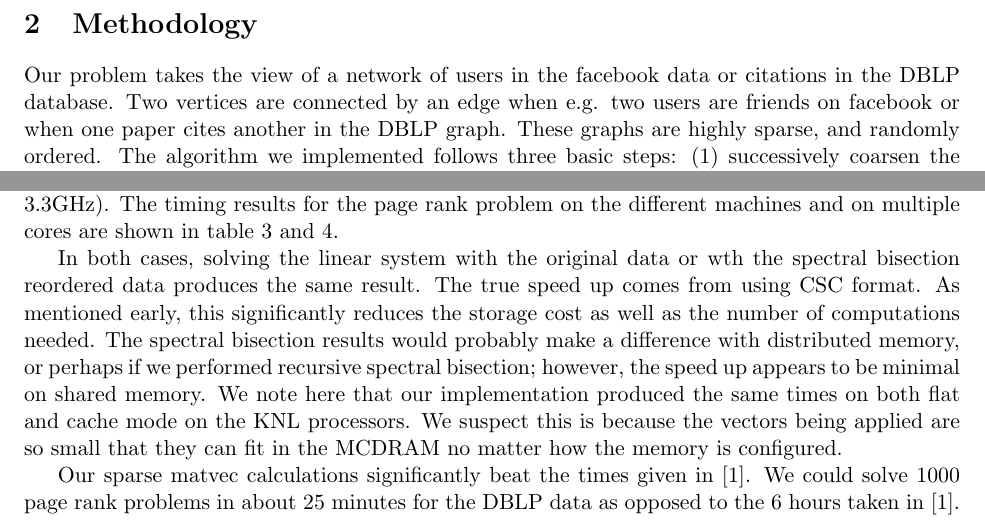
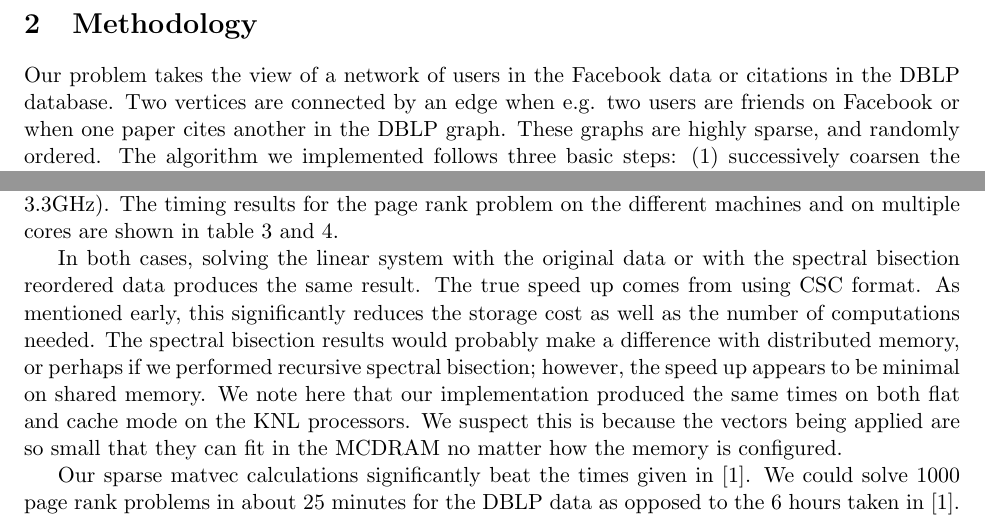
Before and after one commit to timothyas/sparc, a LaTeX document (doc/spicy.tex): two parts of pages 4 and 12 of 14, joined at a grey line, cut so that both start at the same text. Compiled offline with pdfLaTeX.

Commit message:
Fixed names

```diff
--- a/doc/spicy.tex
+++ b/doc/spicy.tex
@@ -129,9 +129,9 @@ we did not find them useful for this particular application.
 
 \section{Methodology}
 
-Our problem takes the view of a network of users in the facebook data or
+Our problem takes the view of a network of users in the Facebook data or
 citations in the DBLP database. Two vertices are connected by an edge when e.g. two
-users are friends on facebook or when one paper cites another in the DBLP graph.
+users are friends on Facebook or when one paper cites another in the DBLP graph.
 These graphs are highly sparse, and randomly ordered.
 The algorithm we implemented follows three basic steps: (1) successively coarsen
 the graph to reduce the number of effective nodes, (2) reorder the graph via
@@ -683,7 +683,7 @@ machines and on multiple cores are shown in table \ref{tab:KNLTIME} and
 \ref{tab:ICESTIME}.
 
 In both cases, solving the linear system with the original data
-or wth the spectral bisection reordered data produces the same result. The true
+or with the spectral bisection reordered data produces the same result. The true
 speed up comes from using CSC format. As mentioned early, this significantly
 reduces the storage cost as well as the number of computations needed. The
 spectral bisection results would probably make a difference with distributed
```
Also changed, not shown: doc/spicy.tex (2 more changed lines), 1 other file.
